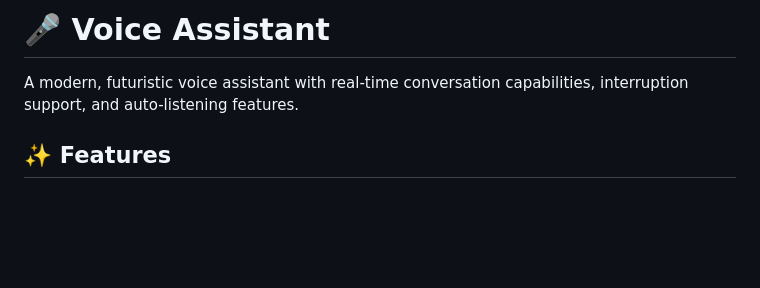
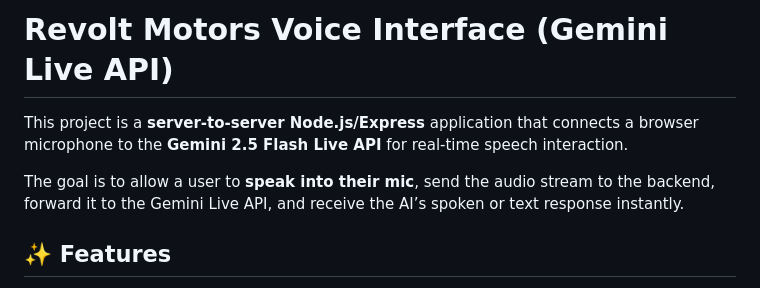
Before and after one commit to jatinhati/revolt-voice-replica, a Markdown page: README.md, the part around the change. Drawn GitHub-style; blank space fills up the shorter version.

```diff
--- a/README.md
+++ b/README.md
@@ -1,6 +1,8 @@
-# 🎤 Voice Assistant
+# Revolt Motors Voice Interface (Gemini Live API)
 
-A modern, futuristic voice assistant with real-time conversation capabilities, interruption support, and auto-listening features.
+This project is a **server-to-server Node.js/Express** application that connects a browser microphone to the **Gemini 2.5 Flash Live API** for real-time speech interaction.
+
+The goal is to allow a user to **speak into their mic**, send the audio stream to the backend, forward it to the Gemini Live API, and receive the AI’s spoken or text response instantly.
 
 ## ✨ Features
 
```
